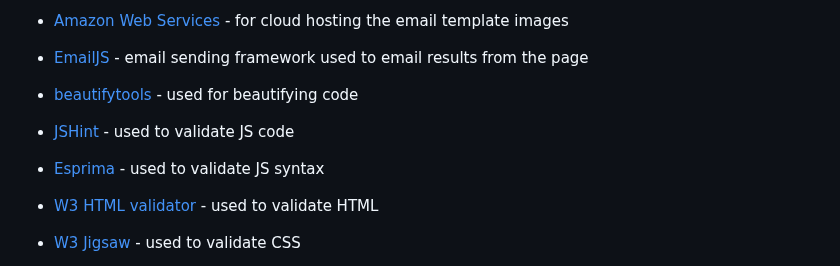
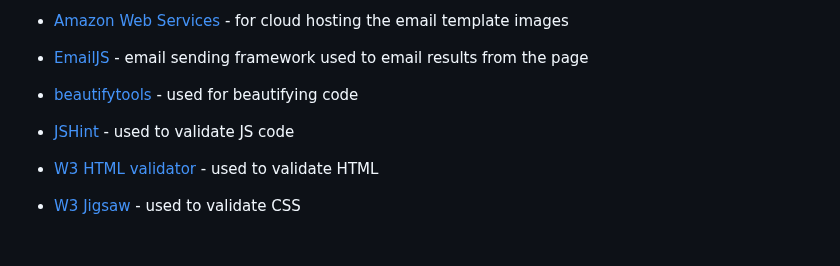
Before and after one commit to yamesjamess/feb-24-hackathon-love-riot, a Markdown page: README.md, the part around the change. GitHub-like rendering; blank space fills up the shorter version.

Commit message:
Remove Esprima ref link

```diff
--- a/README.md
+++ b/README.md
@@ -247,7 +247,6 @@ The following set of [Flaticon](https://www.flaticon.com/) stickers were then fo
 
 - [beautifytools](https://beautifytools.com/) - used for beautifying code
 - [JSHint](https://jshint.com/) - used to validate JS code
-- [Esprima](https://esprima.org/demo/validate.html) - used to validate JS syntax
 - [W3 HTML validator](https://validator.w3.org/nu/) - used to validate HTML
 - [W3 Jigsaw](https://jigsaw.w3.org/css-validator/validator) - used to validate CSS
 - [AmIResponsive?](https://ui.dev/amiresponsive) - used to create a mockup of the website
```
